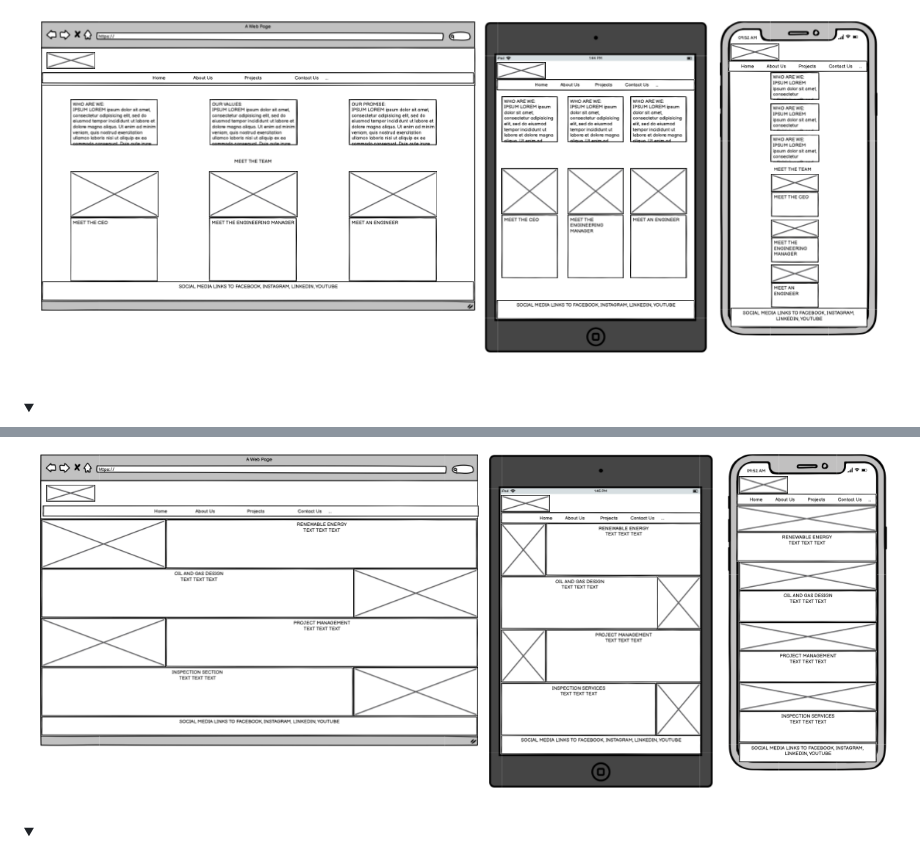
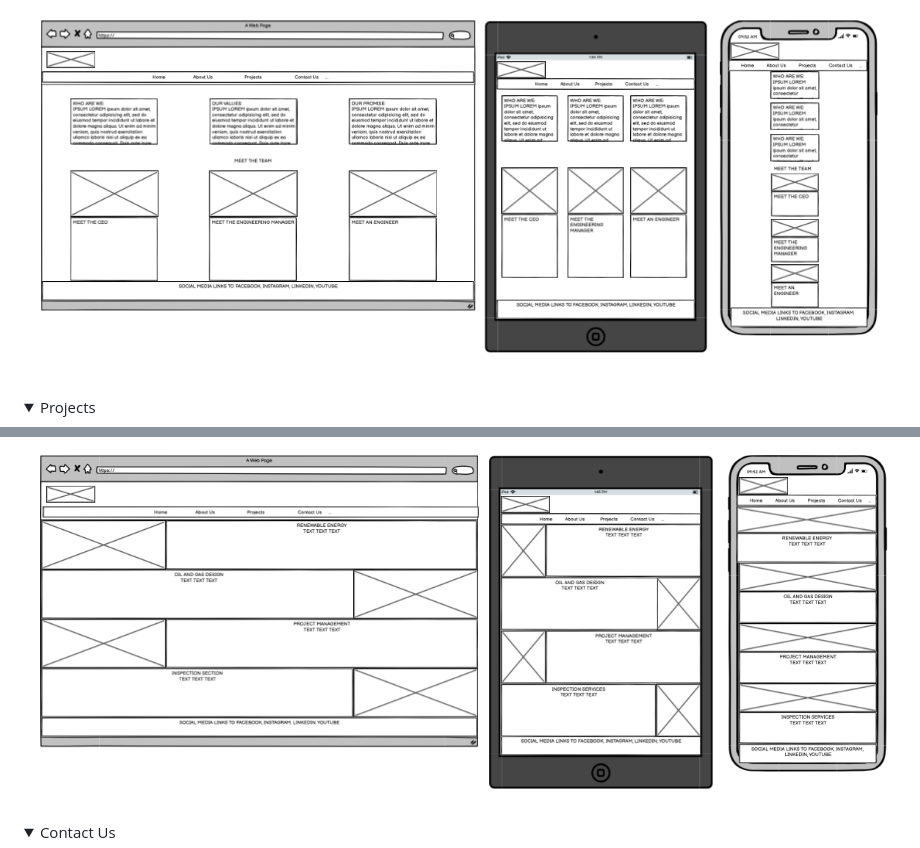
Before and after one commit to dave89gray/CI_PP1_TTC, a Markdown page: README.md, 2 parts joined by grey strips. Drawn GitHub-style; folded sections open.

```diff
--- a/README.md
+++ b/README.md
@@ -135,11 +135,11 @@ The website contains rour separate pages:
 <img src="docs/wireframes/wireframe_about_us.png">
 </details>
 <details>
-<summary></summary>
+<summary>Projects</summary>
 <img src="docs/wireframes/wireframe_projects.png">
 </details>
 <details>
-<summary></summary>
+<summary>Contact Us</summary>
 <img src="docs/wireframes/wireframe_contact_us.png">
 </details>
 
```
Also changed, not shown: other parts of README.md (+24 -2 lines), docs/features/features_footer.png (added), docs/features/features_navigation_menu.png (added), docs/features/features_summary.png (added), docs/features/features_title.png (added), docs/features/features_welcome_image.png (added), docs/features/features_work_flow.png (added).
